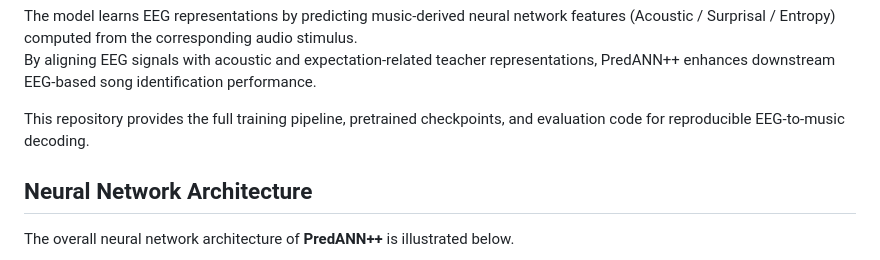
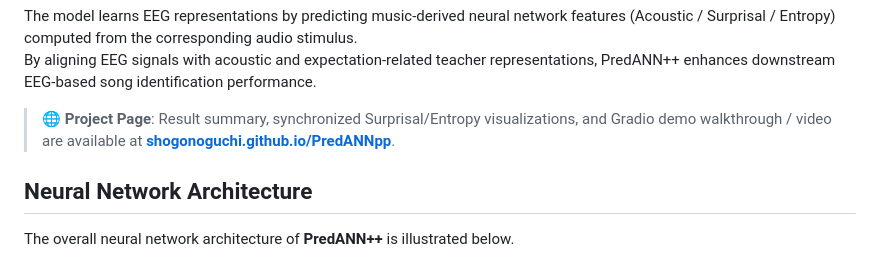
Before and after one commit to ShogoNoguchi/PredANNpp, a Markdown page: Readme.md, the part around the change. Drawn GitHub-style.

Commit message:
added project page link

```diff
--- a/Readme.md
+++ b/Readme.md
@@ -14,7 +14,7 @@
 The model learns EEG representations by predicting music-derived neural network features (Acoustic / Surprisal / Entropy) computed from the corresponding audio stimulus.
 By aligning EEG signals with acoustic and expectation-related teacher representations, PredANN++ enhances downstream EEG-based song identification performance.
 
-This repository provides the full training pipeline, pretrained checkpoints, and evaluation code for reproducible EEG-to-music decoding.
+> 🌐 **Project Page**: Result summary, synchronized Surprisal/Entropy visualizations, and Gradio demo walkthrough&nbsp;/ video are available at **[shogonoguchi.github.io/PredANNpp](https://shogonoguchi.github.io/PredANNpp/)**.
 
 ## Neural Network Architecture
 
```
